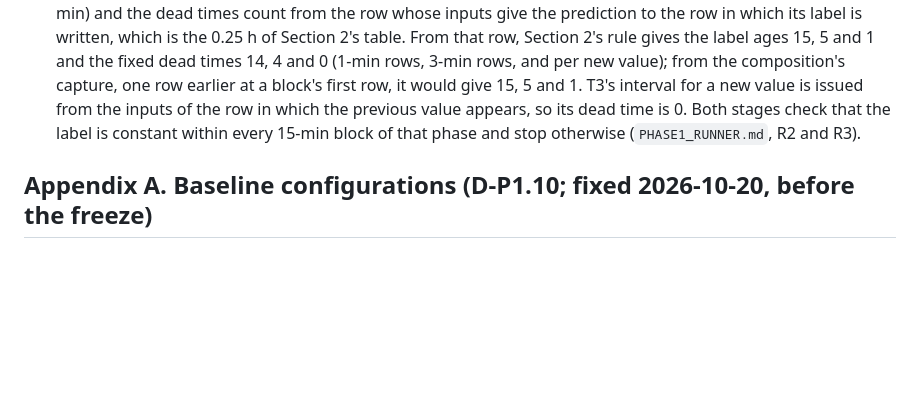
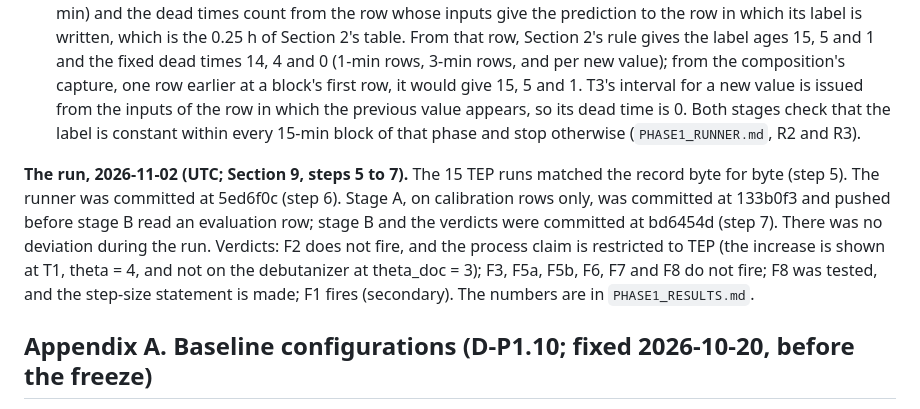
Before and after one commit to beebzy-droid/IPIS, a Markdown page: docs/module1/PHASE1_PREREGISTRATION.md, the part around the change. GitHub-like rendering; blank space fills up the shorter version.

Commit message:
M1: N1 Phase 1 results recorded (PHASE1_RESULTS.md; Section 10 run record; HANDOFF status)

```diff
--- a/docs/module1/PHASE1_PREREGISTRATION.md
+++ b/docs/module1/PHASE1_PREREGISTRATION.md
@@ -900,6 +900,15 @@ Notes after the freeze: corrections of fact, which change no fixed setting.
   appears, so its dead time is 0. Both stages check that the label is constant within every
   15-min block of that phase and stop otherwise (`PHASE1_RUNNER.md`, R2 and R3).
 
+**The run, 2026-11-02 (UTC; Section 9, steps 5 to 7).** The 15 TEP runs matched the record byte
+for byte (step 5). The runner was committed at 5ed6f0c (step 6). Stage A, on calibration rows
+only, was committed at 133b0f3 and pushed before stage B read an evaluation row; stage B and the
+verdicts were committed at bd6454d (step 7). There was no deviation during the run. Verdicts: F2
+does not fire, and the process claim is restricted to TEP (the increase is shown at T1, theta = 4,
+and not on the debutanizer at theta_doc = 3); F3, F5a, F5b, F6, F7 and F8 do not fire; F8 was
+tested, and the step-size statement is made; F1 fires (secondary). The numbers are in
+`PHASE1_RESULTS.md`.
+
 ## Appendix A. Baseline configurations (D-P1.10; fixed 2026-10-20, before the freeze)
 
 This appendix fixes the settings of the baselines of Section 5.3 and gives the source of each.
```
Also changed, not shown: docs/HANDOFF.md (+16 -8 lines), docs/module1/PHASE1_RESULTS.md (added, +235 -0 lines).
